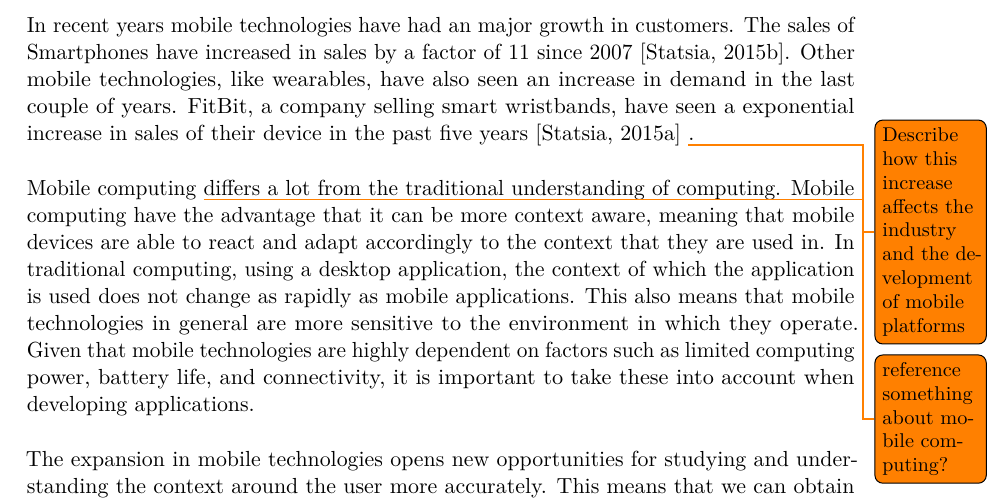
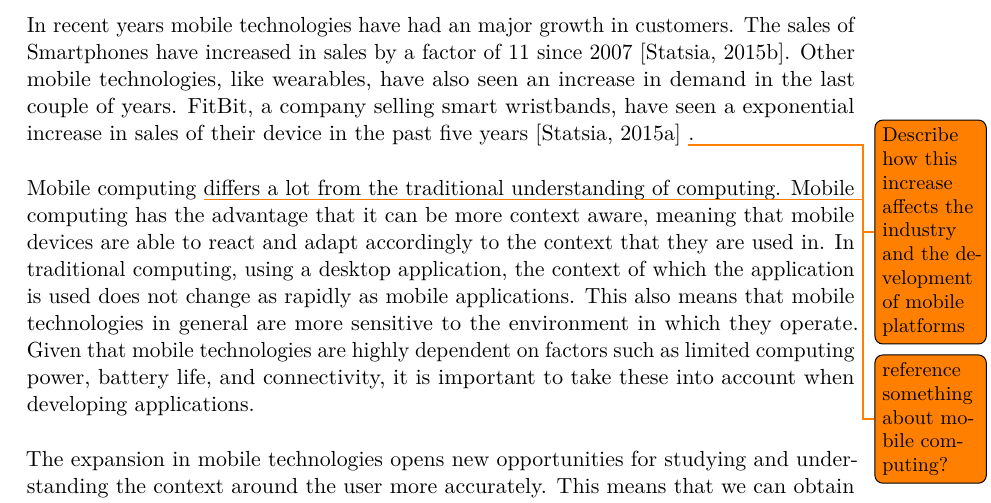
Before and after one commit to Shaderex/SW8-Report, a LaTeX thesis (super_main.tex, which reads content/introduction/introduction.tex): part of page 9 of 25, cut so that both start at the same text. Compiled offline with pdfLaTeX.

Commit message:
Fix a typo

```diff
--- a/content/introduction/introduction.tex
+++ b/content/introduction/introduction.tex
@@ -3,7 +3,7 @@
 \label{cha:introduction}
 In recent years mobile technologies have had an major growth in customers. The sales of Smartphones have increased in sales by a factor of 11 since 2007 \parencite{statsia_smartphones}. Other mobile technologies, like wearables, have also seen an increase in demand in the last couple of years. FitBit, a company selling smart wristbands, have seen a exponential increase in sales of their device in the past five years \parencite{statsia_fitbit} \todo{Describe how this increase affects the industry and the development of mobile platforms}.
 \\\\
-Mobile computing \todo{reference something about mobile computing?} differs a lot from the traditional understanding of computing. Mobile computing have the advantage that it can be more context aware, meaning that mobile devices are able to react and adapt accordingly to the context that they are used in. In traditional computing, using a desktop application, the context of which the application is used does not change as rapidly as mobile applications. This also means that mobile technologies in general are more sensitive to the environment in which they operate. Given that mobile technologies are highly dependent on factors such as limited computing power, battery life, and connectivity, it is important to take these into account when developing applications.
+Mobile computing \todo{reference something about mobile computing?} differs a lot from the traditional understanding of computing. Mobile computing has the advantage that it can be more context aware, meaning that mobile devices are able to react and adapt accordingly to the context that they are used in. In traditional computing, using a desktop application, the context of which the application is used does not change as rapidly as mobile applications. This also means that mobile technologies in general are more sensitive to the environment in which they operate. Given that mobile technologies are highly dependent on factors such as limited computing power, battery life, and connectivity, it is important to take these into account when developing applications.
 \\\\
 The expansion in mobile technologies opens new opportunities for studying and understanding the context around the user more accurately. This means that we can obtain better knowledge regarding the users of a system, and understanding people in general. A common way of getting this type of information right now is by the use of surveys, questionnaires, and interviews. This type of information retrieval can also be used to understand users in their context. However, this type of information retrieval is rather explicit, as opposed to mobile technologies that can measure the environment indirectly using different built in sensors. The issue with this indirect understanding of the context is that users are more complex compared to the discrete values outputted from sensors\todo{Insert source}. One could imagine that a combination of surveys and sensor data could improve the understanding of people and their context. This project is centered around binding discrete sensor data to some context or classes. This report describes the development of a platform that can produce labeled training data where the classification is done through the help of users.
 \\\\
```
